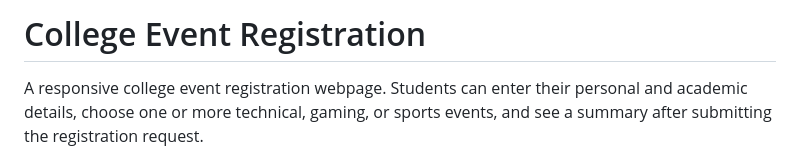
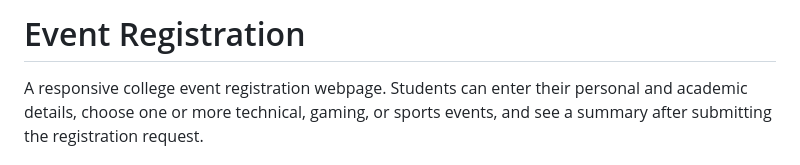
Before and after one commit to vedantbade07/EventRegistration, a Markdown page: README.md, the part around the change. Drawn GitHub-style.

Commit message:
Rename project from 'College Event Registration' to 'Event Registration'

```diff
--- a/README.md
+++ b/README.md
@@ -1,4 +1,4 @@
-# College Event Registration
+# Event Registration
 
 A responsive college event registration webpage. Students can enter their personal and academic details, choose one or more technical, gaming, or sports events, and see a summary after submitting the registration request.
 
```
